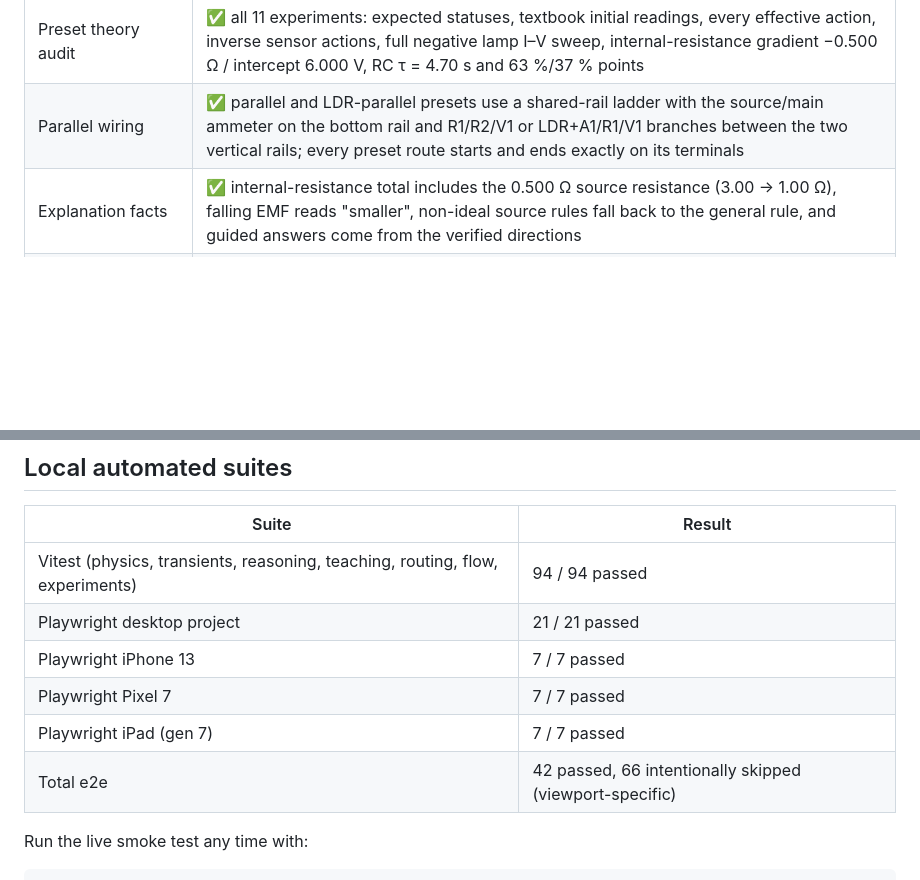
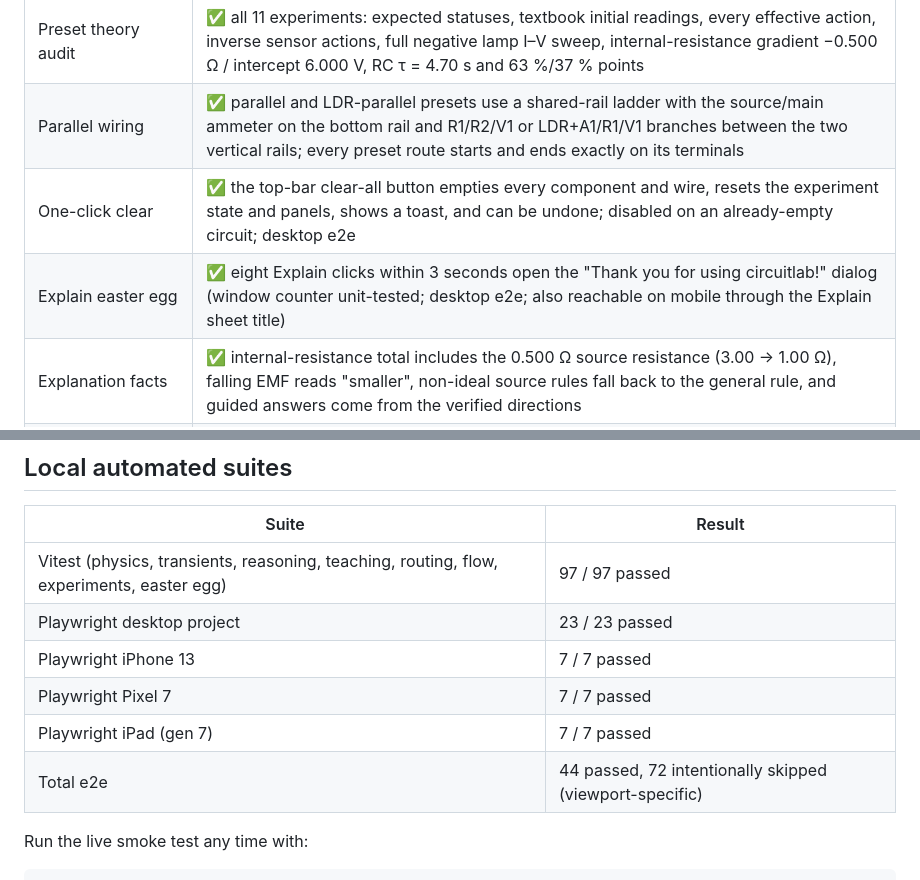
Before and after one commit to Michaelee125/circuitlab-alevel, a Markdown page: docs/verification.md, 2 parts joined by grey strips. GitHub-like rendering; blank space fills up the shorter version.

```diff
--- a/docs/verification.md
+++ b/docs/verification.md
@@ -57,6 +57,8 @@ site.
 | File workflows | ✅ export JSON, valid import, invalid-JSON toast, share fallback, save/load and IndexedDB reload exercised during the QA pass |
 | Preset theory audit | ✅ all 11 experiments: expected statuses, textbook initial readings, every effective action, inverse sensor actions, full negative lamp I–V sweep, internal-resistance gradient −0.500 Ω / intercept 6.000 V, RC τ = 4.70 s and 63 %/37 % points |
 | Parallel wiring | ✅ parallel and LDR-parallel presets use a shared-rail ladder with the source/main ammeter on the bottom rail and R1/R2/V1 or LDR+A1/R1/V1 branches between the two vertical rails; every preset route starts and ends exactly on its terminals |
+| One-click clear | ✅ the top-bar clear-all button empties every component and wire, resets the experiment state and panels, shows a toast, and can be undone; disabled on an already-empty circuit; desktop e2e |
+| Explain easter egg | ✅ eight Explain clicks within 3 seconds open the "Thank you for using circuitlab!" dialog (window counter unit-tested; desktop e2e; also reachable on mobile through the Explain sheet title) |
 | Explanation facts | ✅ internal-resistance total includes the 0.500 Ω source resistance (3.00 → 1.00 Ω), falling EMF reads "smaller", non-ideal source rules fall back to the general rule, and guided answers come from the verified directions |
 | Phone toolbar | ✅ every control visible at 320–412 px, nothing clipped by the stage |
 | Phone top bar | ✅ grouped icon cluster, styled language picker, theme toggle, no page overflow |
@@ -90,12 +92,12 @@ site.
 
 | Suite | Result |
 | --- | --- |
-| Vitest (physics, transients, reasoning, teaching, routing, flow, experiments) | 94 / 94 passed |
-| Playwright desktop project | 21 / 21 passed |
+| Vitest (physics, transients, reasoning, teaching, routing, flow, experiments, easter egg) | 97 / 97 passed |
+| Playwright desktop project | 23 / 23 passed |
 | Playwright iPhone 13 | 7 / 7 passed |
 | Playwright Pixel 7 | 7 / 7 passed |
 | Playwright iPad (gen 7) | 7 / 7 passed |
-| Total e2e | 42 passed, 66 intentionally skipped (viewport-specific) |
+| Total e2e | 44 passed, 72 intentionally skipped (viewport-specific) |
 
 Run the live smoke test any time with:
 
```
Also changed, not shown: README.md (+2 -1 lines), docs/agent-progress.md (+11 -4 lines), docs/images/clear-circuit.png (added), docs/images/easter-egg.png (added), 12 other files.
